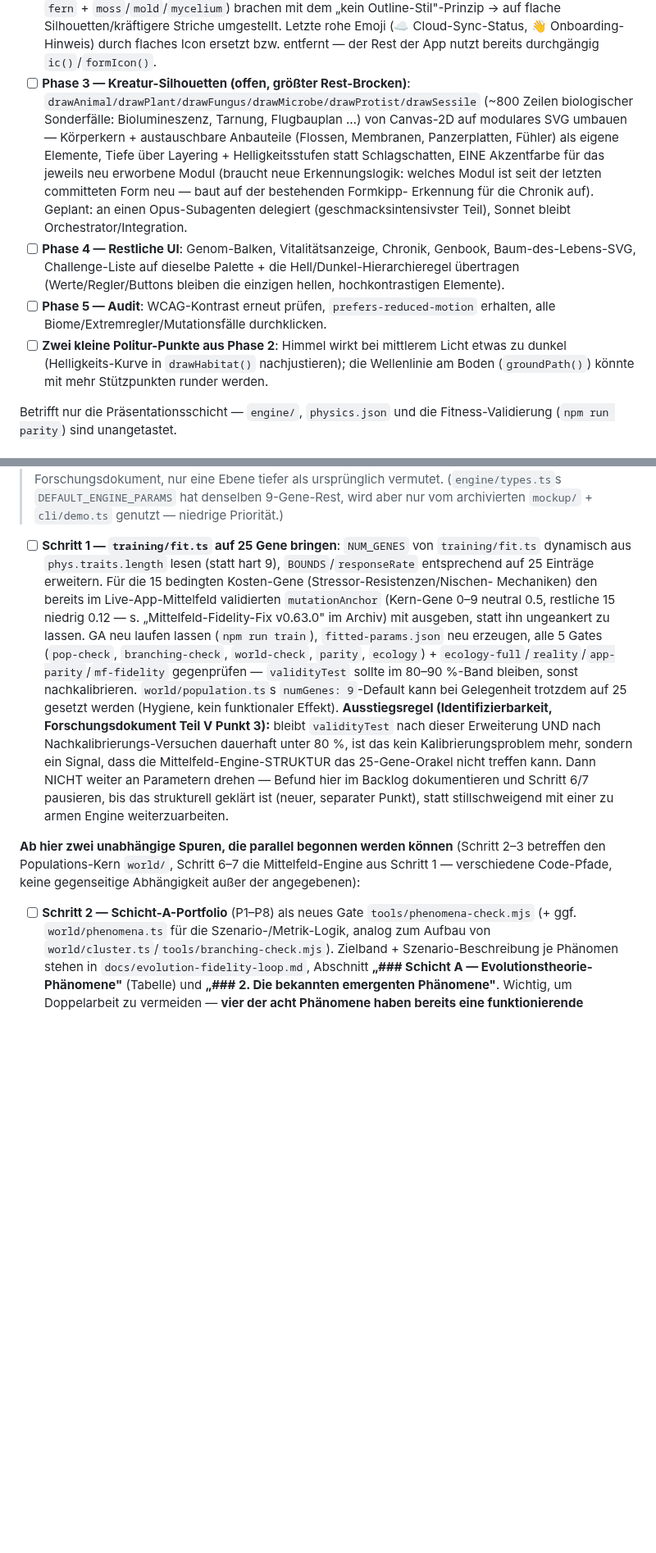
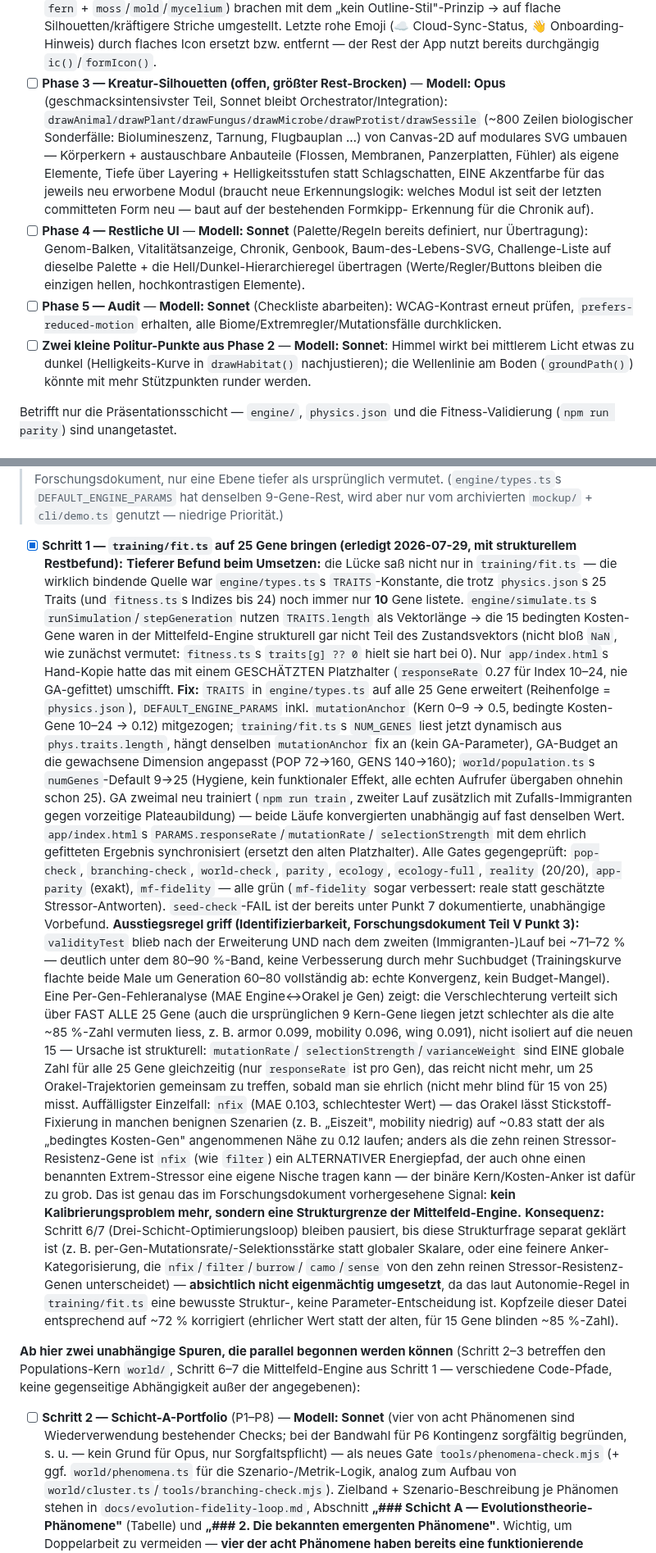
Before and after one commit to allawallabedalla/evolve, a Markdown page: BACKLOG.md, 2 parts joined by grey strips. Shown at 82% size. GitHub-like rendering; blank space fills up the shorter version.

```diff
--- a/BACKLOG.md
+++ b/BACKLOG.md
@@ -173,7 +181,8 @@ Branch `claude/flat-vector-simulation-ui-kttqxx`.
   umgestellt. Letzte rohe Emoji (☁️ Cloud-Sync-Status, 👋 Onboarding-Hinweis)
   durch flaches Icon ersetzt bzw. entfernt — der Rest der App nutzt bereits
   durchgängig `ic()`/`formIcon()`.
-- [ ] **Phase 3 — Kreatur-Silhouetten (offen, größter Rest-Brocken)**:
+- [ ] **Phase 3 — Kreatur-Silhouetten (offen, größter Rest-Brocken)** — **Modell: Opus**
+  (geschmacksintensivster Teil, Sonnet bleibt Orchestrator/Integration):
   `drawAnimal/drawPlant/drawFungus/drawMicrobe/drawProtist/drawSessile`
   (~800 Zeilen biologischer Sonderfälle: Biolumineszenz, Tarnung, Flugbauplan …)
   von Canvas-2D auf modulares SVG umbauen — Körperkern + austauschbare Anbauteile
@@ -181,16 +190,17 @@ Branch `claude/flat-vector-simulation-ui-kttqxx`.
   Layering + Helligkeitsstufen statt Schlagschatten, EINE Akzentfarbe für das
   jeweils neu erworbene Modul (braucht neue Erkennungslogik: welches Modul ist
   seit der letzten committeten Form neu — baut auf der bestehenden Formkipp-
-  Erkennung für die Chronik auf). Geplant: an einen Opus-Subagenten delegiert
-  (geschmacksintensivster Teil), Sonnet bleibt Orchestrator/Integration.
-- [ ] **Phase 4 — Restliche UI**: Genom-Balken, Vitalitätsanzeige, Chronik,
+  Erkennung für die Chronik auf).
+- [ ] **Phase 4 — Restliche UI** — **Modell: Sonnet** (Palette/Regeln bereits definiert, nur
+  Übertragung): Genom-Balken, Vitalitätsanzeige, Chronik,
   Genbook, Baum-des-Lebens-SVG, Challenge-Liste auf dieselbe Palette + die
   Hell/Dunkel-Hierarchieregel übertragen (Werte/Regler/Buttons bleiben die
   einzigen hellen, hochkontrastigen Elemente).
-- [ ] **Phase 5 — Audit**: WCAG-Kontrast erneut prüfen, `prefers-reduced-motion`
-  erhalten, alle Biome/Extremregler/Mutationsfälle durchklicken.
-- [ ] **Zwei kleine Politur-Punkte aus Phase 2**: Himmel wirkt bei mittlerem
-  Licht etwas zu dunkel (Helligkeits-Kurve in `drawHabitat()` nachjustieren);
+- [ ] **Phase 5 — Audit** — **Modell: Sonnet** (Checkliste abarbeiten): WCAG-Kontrast erneut
+  prüfen, `prefers-reduced-motion` erhalten, alle Biome/Extremregler/Mutationsfälle
+  durchklicken.
+- [ ] **Zwei kleine Politur-Punkte aus Phase 2** — **Modell: Sonnet**: Himmel wirkt bei
+  mittlerem Licht etwas zu dunkel (Helligkeits-Kurve in `drawHabitat()` nachjustieren);
   die Wellenlinie am Boden (`groundPath()`) könnte mit mehr Stützpunkten runder
   werden.
 
@@ -313,30 +329,64 @@ strukturell Schicht C ab — Schicht A und B fehlen als Portfolio/Metriken noch
 > hat denselben 9-Gene-Rest, wird aber nur vom archivierten `mockup/` + `cli/demo.ts` genutzt —
 > niedrige Priorität.)
 
-- [ ] **Schritt 1 — `training/fit.ts` auf 25 Gene bringen**: `NUM_GENES` von `training/fit.ts`
-  dynamisch aus `phys.traits.length` lesen (statt hart 9), `BOUNDS`/`responseRate` entsprechend
-  auf 25 Einträge erweitern. Für die 15 bedingten Kosten-Gene (Stressor-Resistenzen/Nischen-
-  Mechaniken) den bereits im Live-App-Mittelfeld validierten `mutationAnchor` (Kern-Gene 0–9
-  neutral 0.5, restliche 15 niedrig 0.12 — s. „Mittelfeld-Fidelity-Fix v0.63.0" im Archiv) mit
-  ausgeben, statt ihn ungeankert zu lassen. GA neu laufen lassen (`npm run train`),
-  `fitted-params.json` neu erzeugen, alle 5 Gates (`pop-check`, `branching-check`,
-  `world-check`, `parity`, `ecology`) + `ecology-full`/`reality`/`app-parity`/`mf-fidelity`
-  gegenprüfen — `validityTest` sollte im 80–90 %-Band bleiben, sonst nachkalibrieren.
-  `world/population.ts`s `numGenes: 9`-Default kann bei Gelegenheit trotzdem auf 25 gesetzt
-  werden (Hygiene, kein funktionaler Effekt).
-  **Ausstiegsregel (Identifizierbarkeit, Forschungsdokument Teil V Punkt 3):** bleibt
-  `validityTest` nach dieser Erweiterung UND nach Nachkalibrierungs-Versuchen dauerhaft
-  unter 80 %, ist das kein Kalibrierungsproblem mehr, sondern ein Signal, dass die
-  Mittelfeld-Engine-STRUKTUR das 25-Gene-Orakel nicht treffen kann. Dann NICHT weiter an
-  Parametern drehen — Befund hier im Backlog dokumentieren und Schritt 6/7 pausieren, bis
-  das strukturell geklärt ist (neuer, separater Punkt), statt stillschweigend mit einer zu
-  armen Engine weiterzuarbeiten.
+- [x] **Schritt 1 — `training/fit.ts` auf 25 Gene bringen (erledigt 2026-07-29, mit
+  strukturellem Restbefund):**
+  **Tieferer Befund beim Umsetzen:** die Lücke saß nicht nur in `training/fit.ts` — die
+  wirklich bindende Quelle war `engine/types.ts`s `TRAITS`-Konstante, die trotz `physics.json`s
+  25 Traits (und `fitness.ts`s Indizes bis 24) noch immer nur **10** Gene listete.
+  `engine/simulate.ts`s `runSimulation`/`stepGeneration` nutzen `TRAITS.length` als Vektorlänge
+  → die 15 bedingten Kosten-Gene waren in der Mittelfeld-Engine strukturell gar nicht Teil des
+  Zustandsvektors (nicht bloß `NaN`, wie zunächst vermutet: `fitness.ts`s `traits[g] ?? 0`
+  hielt sie hart bei 0). Nur `app/index.html`s Hand-Kopie hatte das mit einem GESCHÄTZTEN
+  Platzhalter (`responseRate` 0.27 für Index 10–24, nie GA-gefittet) umschifft.
+  **Fix:** `TRAITS` in `engine/types.ts` auf alle 25 Gene erweitert (Reihenfolge = `physics.json`),
+  `DEFAULT_ENGINE_PARAMS` inkl. `mutationAnchor` (Kern 0–9 → 0.5, bedingte Kosten-Gene 10–24 →
+  0.12) mitgezogen; `training/fit.ts`s `NUM_GENES` liest jetzt dynamisch aus
+  `phys.traits.length`, hängt denselben `mutationAnchor` fix an (kein GA-Parameter), GA-Budget
+  an die gewachsene Dimension angepasst (POP 72→160, GENS 140→160); `world/population.ts`s
+  `numGenes`-Default 9→25 (Hygiene, kein funktionaler Effekt, alle echten Aufrufer übergaben
+  ohnehin schon 25). GA zweimal neu trainiert (`npm run train`, zweiter Lauf zusätzlich mit
+  Zufalls-Immigranten gegen vorzeitige Plateaubildung) — beide Läufe konvergierten
+  unabhängig auf fast denselben Wert. `app/index.html`s `PARAMS.responseRate`/`mutationRate`/
+  `selectionStrength` mit dem ehrlich gefitteten Ergebnis synchronisiert (ersetzt den alten
+  Platzhalter). Alle Gates gegengeprüft: `pop-check`, `branching-check`, `world-check`,
+  `parity`, `ecology`, `ecology-full`, `reality` (20/20), `app-parity` (exakt), `mf-fidelity`
+  — alle grün (`mf-fidelity` sogar verbessert: reale statt geschätzte Stressor-Antworten).
+  `seed-check`-FAIL ist der bereits unter Punkt 7 dokumentierte, unabhängige Vorbefund.
+  **Ausstiegsregel griff (Identifizierbarkeit, Forschungsdokument Teil V Punkt 3):**
+  `validityTest` blieb nach der Erweiterung UND nach dem zweiten (Immigranten-)Lauf bei
+  ~71–72 % — deutlich unter dem 80–90 %-Band, keine Verbesserung durch mehr Suchbudget
+  (Trainingskurve flachte beide Male um Generation 60–80 vollständig ab: echte Konvergenz,
+  kein Budget-Mangel). Eine Per-Gen-Fehleranalyse (MAE Engine↔Orakel je Gen) zeigt: die
+  Verschlechterung verteilt sich über FAST ALLE 25 Gene (auch die ursprünglichen 9 Kern-Gene
+  liegen jetzt schlechter als die alte ~85 %-Zahl vermuten liess, z. B. armor 0.099, mobility
+  0.096, wing 0.091), nicht isoliert auf die neuen 15 — Ursache ist strukturell: `mutationRate`/
+  `selectionStrength`/`varianceWeight` sind EINE globale Zahl für alle 25 Gene gleichzeitig
+  (nur `responseRate` ist pro Gen), das reicht nicht mehr, um 25 Orakel-Trajektorien gemeinsam
+  zu treffen, sobald man sie ehrlich (nicht mehr blind für 15 von 25) misst. Auffälligster
+  Einzelfall: `nfix` (MAE 0.103, schlechtester Wert) — das Orakel lässt Stickstoff-Fixierung in
+  manchen benignen Szenarien (z. B. „Eiszeit", mobility niedrig) auf ~0.83 statt der als
+  „bedingtes Kosten-Gen" angenommenen Nähe zu 0.12 laufen; anders als die zehn reinen
+  Stressor-Resistenz-Gene ist `nfix` (wie `filter`) ein ALTERNATIVER Energiepfad, der auch ohne
+  einen benannten Extrem-Stressor eine eigene Nische tragen kann — der binäre Kern/Kosten-Anker
+  ist dafür zu grob. Das ist genau das im Forschungsdokument vorhergesehene Signal: **kein
+  Kalibrierungsproblem mehr, sondern eine Strukturgrenze der Mittelfeld-Engine.**
+  **Konsequenz:** Schritt 6/7 (Drei-Schicht-Optimierungsloop) bleiben pausiert, bis diese
+  Strukturfrage separat geklärt ist (z. B. per-Gen-Mutationsrate/-Selektionsstärke statt
+  globaler Skalare, oder eine feinere Anker-Kategorisierung, die `nfix`/`filter`/`burrow`/
+  `camo`/`sense` von den zehn reinen Stressor-Resistenz-Genen unterscheidet) — **absichtlich
+  nicht eigenmächtig umgesetzt**, da das laut Autonomie-Regel in `training/fit.ts` eine
+  bewusste Struktur-, keine Parameter-Entscheidung ist. Kopfzeile dieser Datei entsprechend auf
+  ~72 % korrigiert (ehrlicher Wert statt der alten, für 15 Gene blinden ~85 %-Zahl).
 
 **Ab hier zwei unabhängige Spuren, die parallel begonnen werden können** (Schritt 2–3
 betreffen den Populations-Kern `world/`, Schritt 6–7 die Mittelfeld-Engine aus Schritt 1 —
 verschiedene Code-Pfade, keine gegenseitige Abhängigkeit außer der angegebenen):
 
-- [ ] **Schritt 2 — Schicht-A-Portfolio** (P1–P8) als neues Gate `tools/phenomena-check.mjs`
+- [ ] **Schritt 2 — Schicht-A-Portfolio** (P1–P8) — **Modell: Sonnet** (vier von acht
+  Phänomenen sind Wiederverwendung bestehender Checks; bei der Bandwahl für P6 Kontingenz
+  sorgfältig begründen, s. u. — kein Grund für Opus, nur Sorgfaltspflicht) — als neues Gate
+  `tools/phenomena-check.mjs`
   (+ ggf. `world/phenomena.ts` für die Szenario-/Metrik-Logik, analog zum Aufbau von
   `world/cluster.ts`/`tools/branching-check.mjs`). Zielband + Szenario-Beschreibung je
   Phänomen stehen in `docs/evolution-fidelity-loop.md`, Abschnitt **„### Schicht A —
```
Also changed, not shown: other parts of BACKLOG.md (+80 -58 lines).
